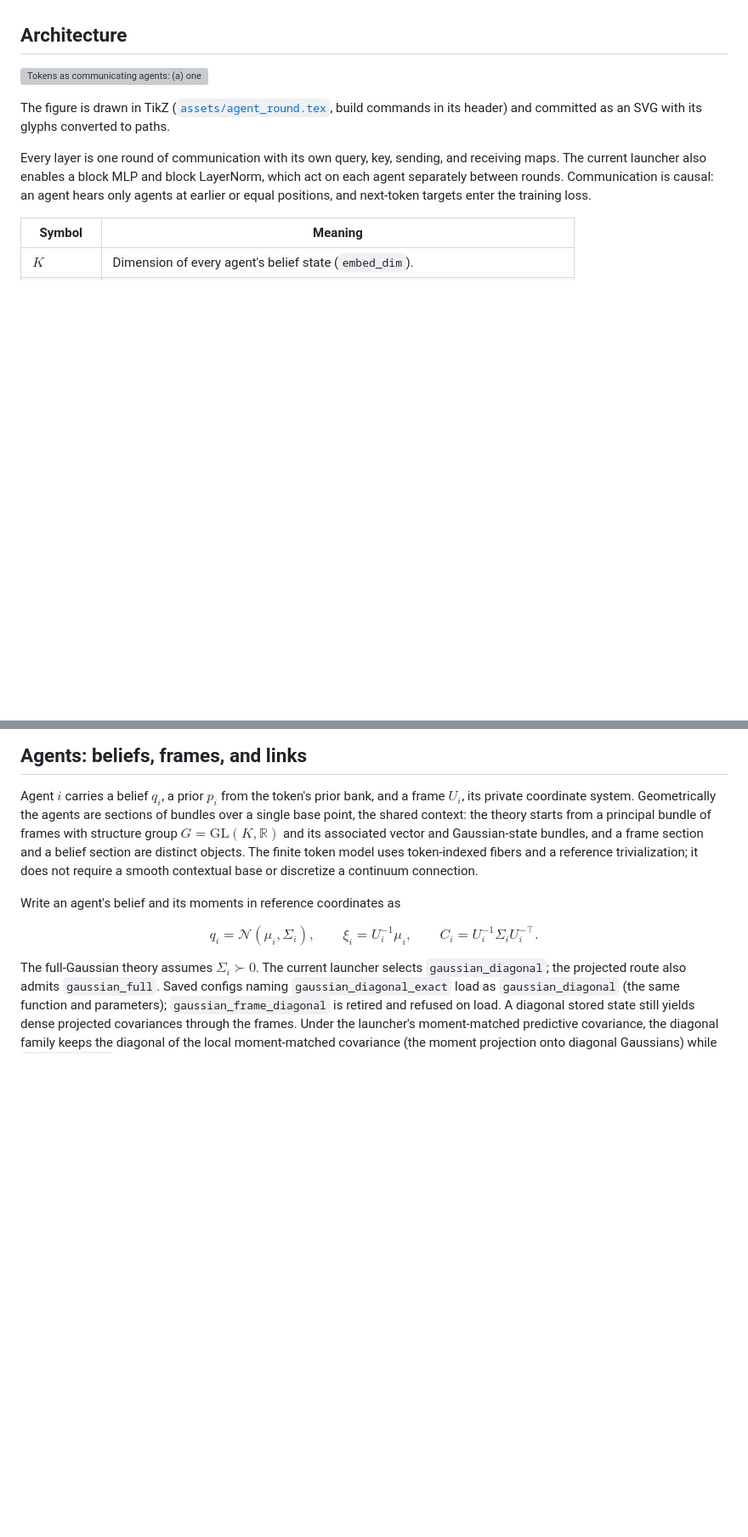
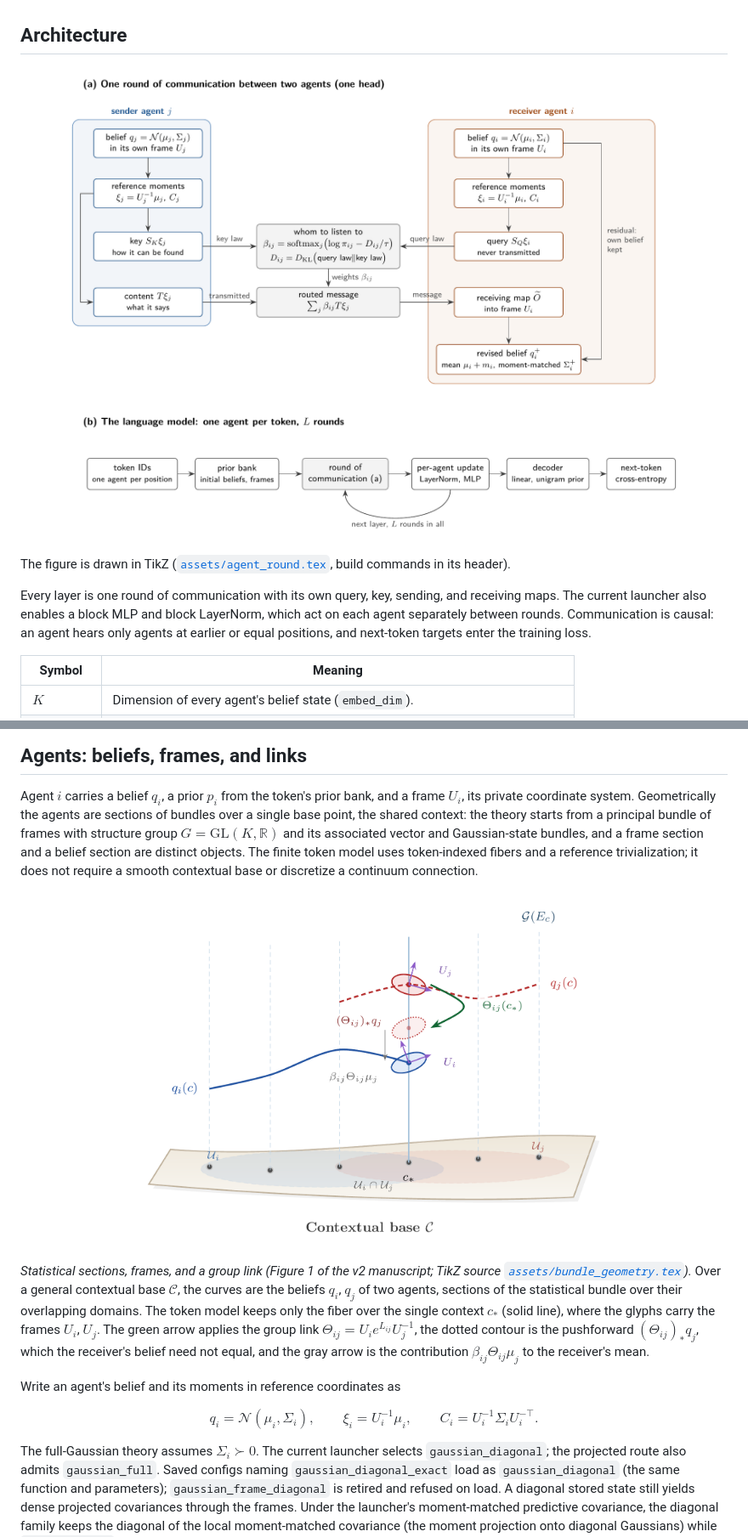
Before and after one commit to cdenn016/VFE_3.0, a Markdown page: README.md, 2 parts joined by grey strips. Shown at 85% size. Drawn GitHub-style; pictures changed too: assets/agent_round.png (added), assets/bundle_geometry.png (added); blank space fills up the shorter version; grey boxes are pictures that could not be loaded.

Commit message:
README: PNG figures (GitHub rejected the SVG); add the bundle-geometry figure
GitHub's file preview rejected the pdftocairo SVG ("Invalid image source") and the
README showed a broken image. Both README figures are now 220/330-dpi PNGs
compiled from their TikZ sources, embedded with HTML img tags and display widths:

- assets/agent_round.png (from assets/agent_round.tex): tokens as communicating
  agents, one round between a sender and a receiver, and the L-round model;
- assets/bundle_geometry.png (from assets/bundle_geometry.tex): Figure 1 of the
  GL(K) v2 manuscript, statistical sections, frames, and a group link, extracted
  verbatim from the manuscript's tikzpicture, with a caption in the Agents section.

The two math spans in that caption that contain '*' use the $`...`$ form so markdown
cannot read them as emphasis. The SVG is removed.

Co-Authored-By: Claude Opus 5.5 <noreply@anthropic.com>

```diff
--- a/README.md
+++ b/README.md
@@ -42,10 +42,12 @@ for the simplified configuration and compatibility boundaries.
 
 ## Architecture
 
-![Tokens as communicating agents: (a) one round of communication between a sender agent and a receiver agent through the key, query, sending, and receiving maps; (b) the language model built from L such rounds](assets/agent_round.svg)
+<p align="center">
+  <img src="assets/agent_round.png" width="860" alt="Tokens as communicating agents: (a) one round of communication between a sender agent and a receiver agent through the key, query, sending, and receiving maps; (b) the language model built from L such rounds">
+</p>
 
 The figure is drawn in TikZ ([`assets/agent_round.tex`](assets/agent_round.tex), build
-commands in its header) and committed as an SVG with its glyphs converted to paths.
+commands in its header).
 
 Every layer is one round of communication with its own query, key, sending, and receiving
 maps. The current launcher also enables a block MLP and block LayerNorm, which act on each
@@ -71,6 +73,19 @@ with structure group $G=\mathrm{GL}(K,\mathbb R)$ and its associated vector and
 bundles, and a frame section and a belief section are distinct objects. The finite token
 model uses token-indexed fibers and a reference trivialization; it does not require a smooth
 contextual base or discretize a continuum connection.
+
+<p align="center">
+  <img src="assets/bundle_geometry.png" width="560" alt="Statistical sections of two agents over a contextual base, their frames at the shared context, and a group link between them">
+</p>
+
+*Statistical sections, frames, and a group link (Figure 1 of the v2 manuscript; TikZ source
+[`assets/bundle_geometry.tex`](assets/bundle_geometry.tex)).* Over a general contextual base
+$\mathcal C$, the curves are the beliefs $q_i$, $q_j$ of two agents, sections of the
+statistical bundle over their overlapping domains. The token model keeps only the fiber over
+the single context $`c_*`$ (solid line), where the glyphs carry the frames $U_i$, $U_j$. The
+green arrow applies the group link $\Theta_{ij}=U_ie^{L_{ij}}U_j^{-1}$, the dotted contour is
+the pushforward $`(\Theta_{ij})_*q_j`$, which the receiver's belief need not equal, and the gray
+arrow is the contribution $\beta_{ij}\Theta_{ij}\mu_j$ to the receiver's mean.
 
 Write an agent's belief and its moments in reference coordinates as
 
```
Also changed, not shown: 3 other files.
